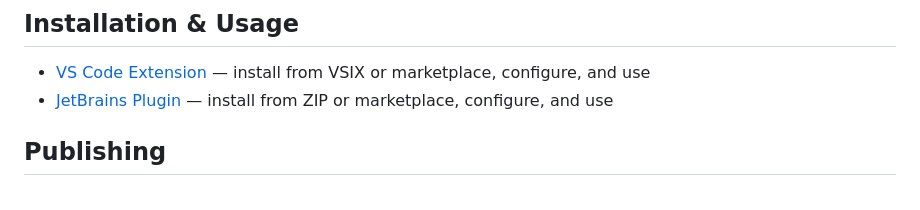
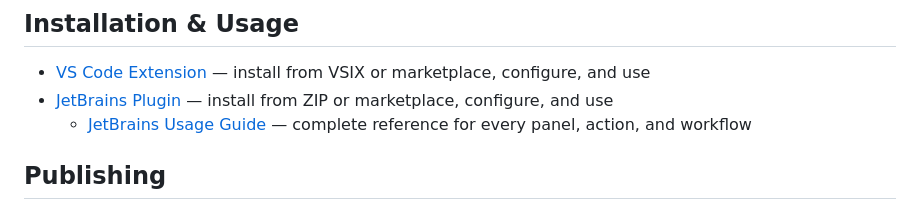
Before and after one commit to jiuwencortex/jiuwenswarm-ide, a Markdown page: README.md, the part around the change. GitHub-like rendering.

```diff
--- a/README.md
+++ b/README.md
@@ -34,6 +34,7 @@ cd jiuwenswarm && jiuwenswarm-start
 
 - [VS Code Extension](docs/vscode/README.md) — install from VSIX or marketplace, configure, and use
 - [JetBrains Plugin](docs/jetbrains/README.md) — install from ZIP or marketplace, configure, and use
+  - [JetBrains Usage Guide](docs/jetbrains/USER_GUIDE.md) — complete reference for every panel, action, and workflow
 
 ## Publishing
 
```
Also changed, not shown: docs/jetbrains/README.md (+1 -1 lines), docs/jetbrains/USER_GUIDE.md (added, +356 -0 lines).
